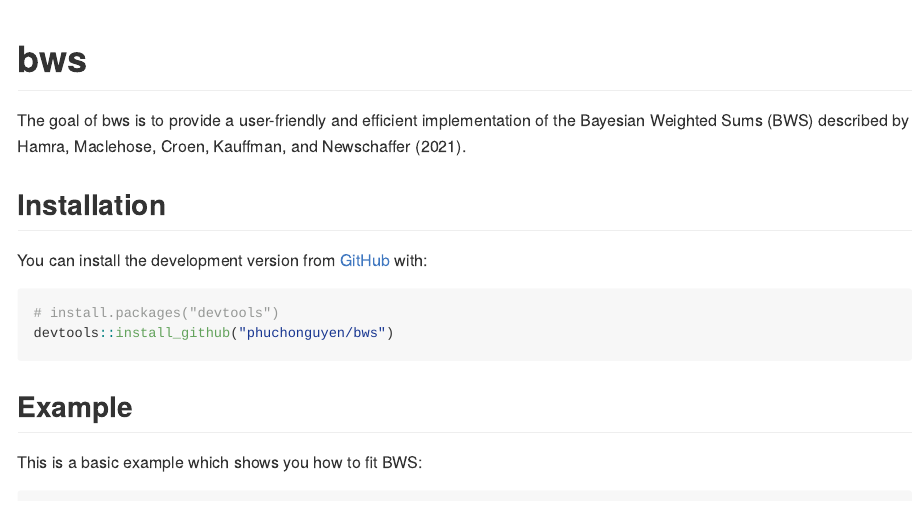
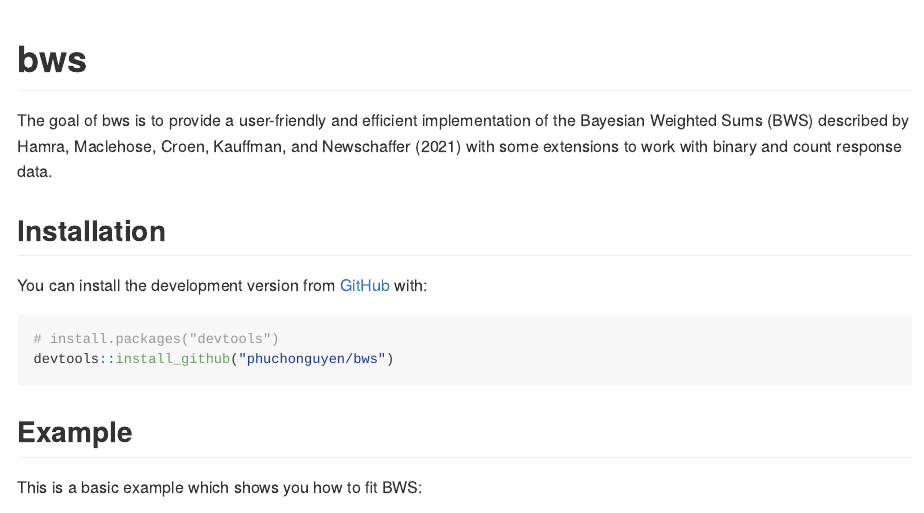
Before and after one commit to phuchonguyen/bws, an R Markdown document (README.Rmd): the page in a window 1100 px wide, from its top. The pictures show the output file README.md that the author committed with the source, drawn offline in the style of GitHub.

Commit message:
Updated readme

```diff
--- a/README.Rmd
+++ b/README.Rmd
@@ -18,7 +18,7 @@
 <!-- badges: start -->
 <!-- badges: end -->
 
-The goal of bws is to provide a user-friendly and efficient implementation of the Bayesian Weighted Sums (BWS) described by Hamra, Maclehose, Croen, Kauffman, and Newschaffer (2021).
+The goal of bws is to provide a user-friendly and efficient implementation of the Bayesian Weighted Sums (BWS) described by Hamra, Maclehose, Croen, Kauffman, and Newschaffer (2021) with some extensions to work with binary and count response data.
 
 ## Installation
 
```
Also changed, not shown: README.md.
